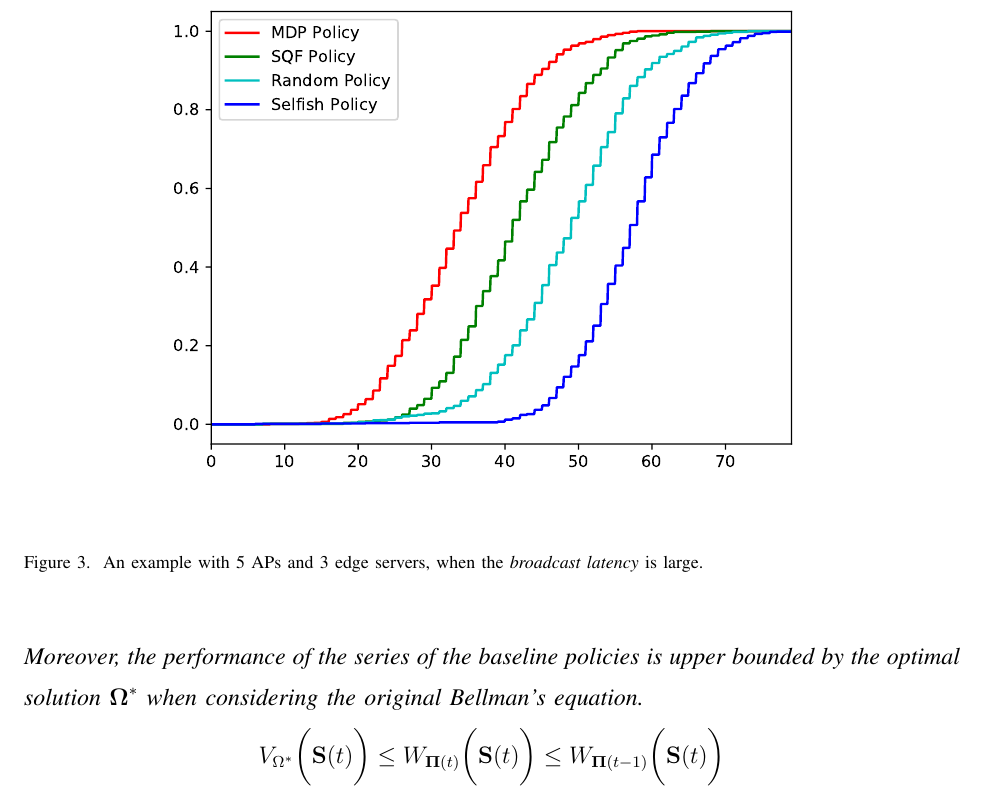
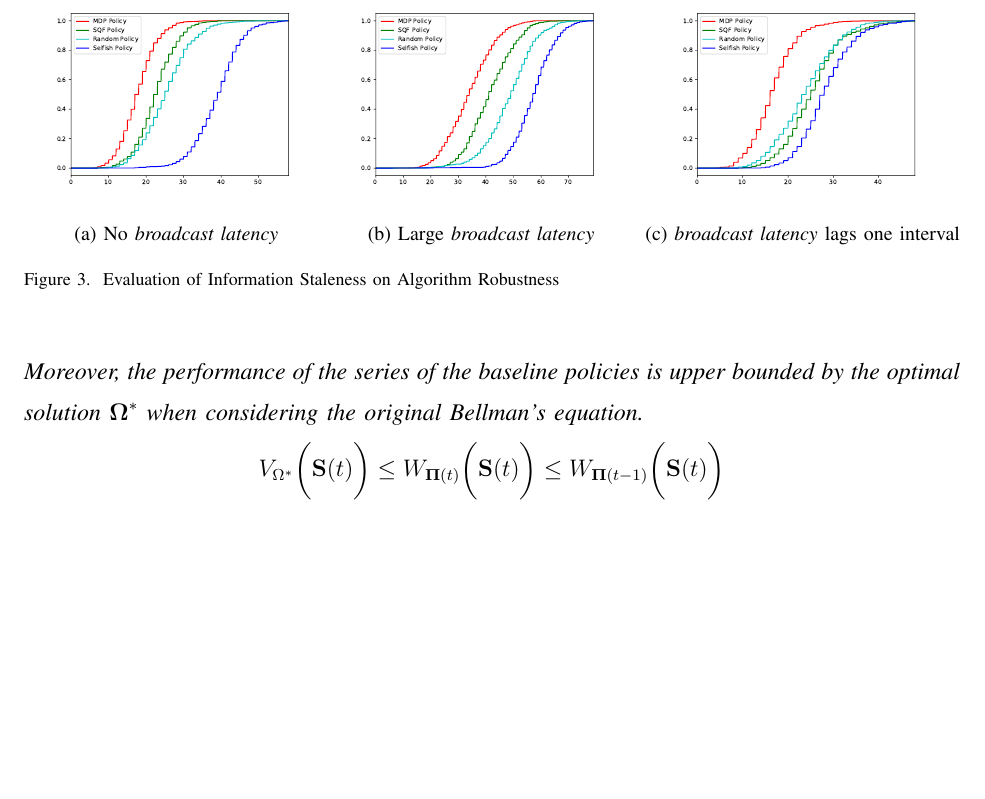
Before and after one commit to iamhyc/my-latex-collection, a LaTeX paper (main.tex, which reads src/05-evaluation.tex): part of page 15 of 17, cut at the place of the change, the shorter picture padded with empty space. Compiled offline with pdfLaTeX; a missing bibliography style is replaced by a similar one.

Commit message:
add delay compare graph

```diff
--- a/src/05-evaluation.tex
+++ b/src/05-evaluation.tex
@@ -1,12 +1,21 @@
 \section{Performance Evaluation}
 
+
 \subsection{Parameter Settings}
-\begin{figure}[t]
+\begin{figure*}
     \centering
-    \includegraphics[width=0.80\textwidth]{images/535_ul_cmp_proc_LargeDelay_cdf.pdf}
-    \caption{An example with 5 APs and 3 edge servers, when the \brlatency~is large.}
-    \label{fig:eval_general}
-\end{figure}
+    \begin{tabular}{ccc}
+        \includegraphics[width=0.30\textwidth]{images/535_LowPressure_NoDelay.pdf}&
+        \includegraphics[width=0.30\textwidth]{images/535_LowPressure_LargeDelay_cdf.pdf}&
+        \includegraphics[width=0.30\textwidth]{images/535_LowPressure_FullDelay.pdf}
+        \\
+        {\small (a) No \brlatency} &
+        {\small (b) Large \brlatency} &
+        {\small (c) \brlatency~lags one interval}
+    \end{tabular}
+    \caption{Evaluation of Information Staleness on Algorithm Robustness}
+    \label{fig:eval_delay}
+\end{figure*}
 
 \begin{itemize}
     \item $K=5$ AP nodes, $M=3$ ES nodes, and $J=5$ types of jobs;
```
Also changed, not shown: images/535_LowPressure_FullDelay.pdf (added), images/535_LowPressure_LargeDelay_cdf.pdf (renamed from images/535_ul_cmp_proc_LargeDelay_cdf.pdf), images/535_LowPressure_NoDelay.pdf (added).
